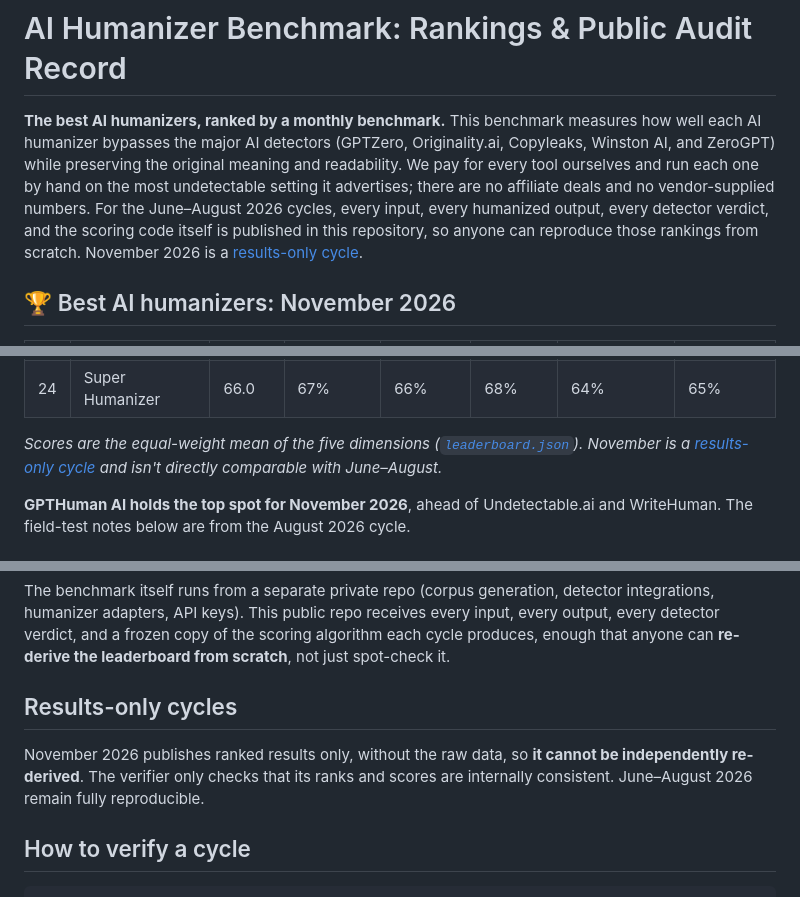
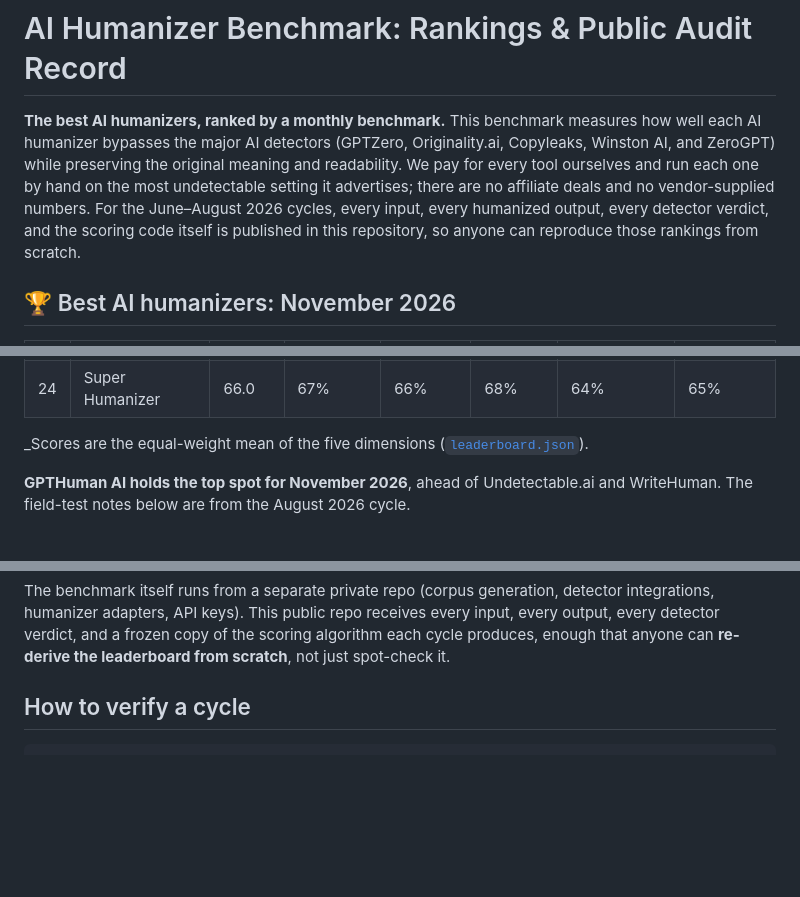
Before and after one commit to jerryscottai/Best-A-humanizer-independent-benchmark, a Markdown page: README.md, 3 parts joined by grey strips. GitHub-like rendering; blank space fills up the shorter version.

```diff
--- a/README.md
+++ b/README.md
@@ -1,6 +1,6 @@
 # AI Humanizer Benchmark: Rankings & Public Audit Record
 
-**The best AI humanizers, ranked by a monthly benchmark.** This benchmark measures how well each AI humanizer bypasses the major AI detectors (GPTZero, Originality.ai, Copyleaks, Winston AI, and ZeroGPT) while preserving the original meaning and readability. We pay for every tool ourselves and run each one by hand on the most undetectable setting it advertises; there are no affiliate deals and no vendor-supplied numbers. For the June–August 2026 cycles, every input, every humanized output, every detector verdict, and the scoring code itself is published in this repository, so anyone can reproduce those rankings from scratch. November 2026 is a [results-only cycle](#results-only-cycles).
+**The best AI humanizers, ranked by a monthly benchmark.** This benchmark measures how well each AI humanizer bypasses the major AI detectors (GPTZero, Originality.ai, Copyleaks, Winston AI, and ZeroGPT) while preserving the original meaning and readability. We pay for every tool ourselves and run each one by hand on the most undetectable setting it advertises; there are no affiliate deals and no vendor-supplied numbers. For the June–August 2026 cycles, every input, every humanized output, every detector verdict, and the scoring code itself is published in this repository, so anyone can reproduce those rankings from scratch.
 
 <!-- RANKINGS:START -->
 ## 🏆 Best AI humanizers: November 2026
@@ -32,7 +32,7 @@
 | 23 | Penlify | 67.6 | 68% | 70% | 67% | 66% | 67% |
 | 24 | Super Humanizer | 66.0 | 67% | 66% | 68% | 64% | 65% |
 
-_Scores are the equal-weight mean of the five dimensions ([`leaderboard.json`](data/cycles/November%202026/leaderboard.json)). November is a [results-only cycle](#results-only-cycles) and isn't directly comparable with June–August._
+_Scores are the equal-weight mean of the five dimensions ([`leaderboard.json`](data/cycles/November%202026/leaderboard.json)).
 <!-- RANKINGS:END -->
 
 **GPTHuman AI holds the top spot for November 2026**, ahead of Undetectable.ai and WriteHuman. The field-test notes below are from the August 2026 cycle.
@@ -123,9 +123,6 @@ CHANGES.md                     # cycle-to-cycle methodology changelog
 
 The benchmark itself runs from a separate private repo (corpus generation, detector integrations, humanizer adapters, API keys). This public repo receives every input, every output, every detector verdict, and a frozen copy of the scoring algorithm each cycle produces, enough that anyone can **re-derive the leaderboard from scratch**, not just spot-check it.
 
-## Results-only cycles
-
-November 2026 publishes ranked results only, without the raw data, so **it cannot be independently re-derived**. The verifier only checks that its ranks and scores are internally consistent. June–August 2026 remain fully reproducible.
 
 ## How to verify a cycle
 
```
